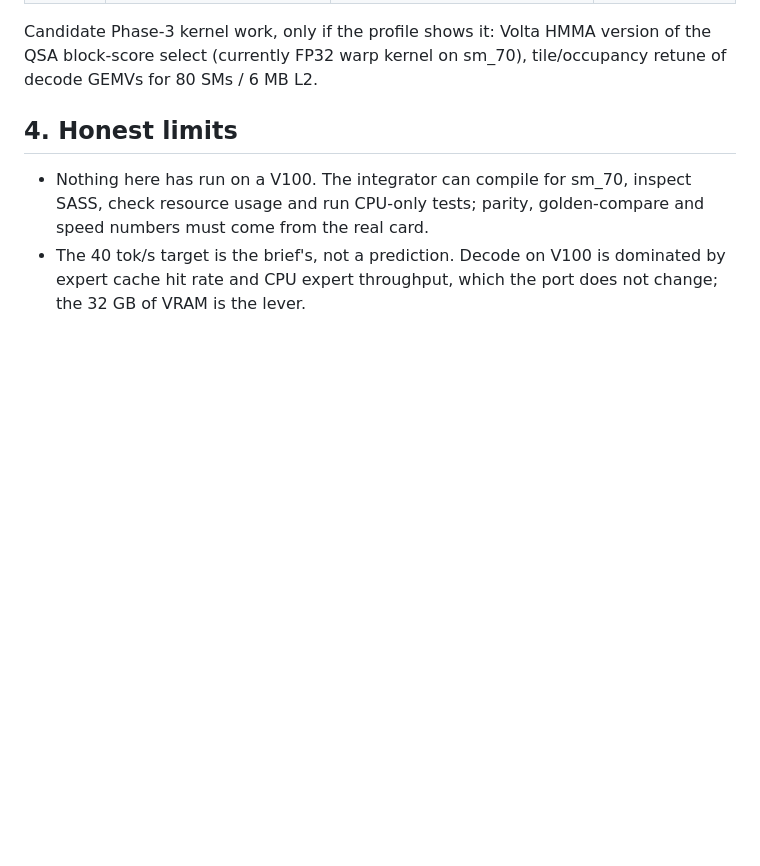
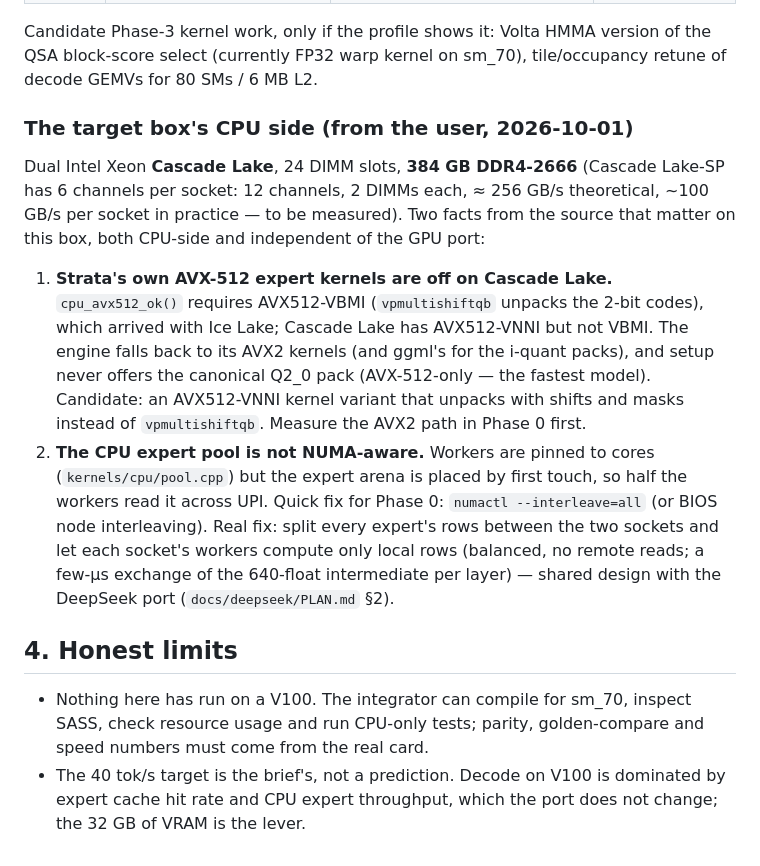
Before and after one commit to P-J-GROUP-INC-LTD/Vibe100, a Markdown page: docs/volta/PLAN.md, the part around the change. Rendered like a GitHub page; blank space fills up the shorter version.

```diff
--- a/docs/volta/PLAN.md
+++ b/docs/volta/PLAN.md
@@ -62,6 +62,23 @@ can run without a GPU, commit, push.
 Candidate Phase-3 kernel work, only if the profile shows it: Volta HMMA version of the QSA block-score select
 (currently FP32 warp kernel on sm_70), tile/occupancy retune of decode GEMVs for 80 SMs / 6 MB L2.
 
+### The target box's CPU side (from the user, 2026-10-01)
+
+Dual Intel Xeon **Cascade Lake**, 24 DIMM slots, **384 GB DDR4-2666** (Cascade Lake-SP has 6 channels per socket:
+12 channels, 2 DIMMs each, ≈ 256 GB/s theoretical, ~100 GB/s per socket in practice — to be measured). Two facts
+from the source that matter on this box, both CPU-side and independent of the GPU port:
+
+1. **Strata's own AVX-512 expert kernels are off on Cascade Lake.** `cpu_avx512_ok()` requires AVX512-VBMI
+   (`vpmultishiftqb` unpacks the 2-bit codes), which arrived with Ice Lake; Cascade Lake has AVX512-VNNI but not
+   VBMI. The engine falls back to its AVX2 kernels (and ggml's for the i-quant packs), and setup never offers the
+   canonical Q2_0 pack (AVX-512-only — the fastest model). Candidate: an AVX512-VNNI kernel variant that unpacks
+   with shifts and masks instead of `vpmultishiftqb`. Measure the AVX2 path in Phase 0 first.
+2. **The CPU expert pool is not NUMA-aware.** Workers are pinned to cores (`kernels/cpu/pool.cpp`) but the expert
+   arena is placed by first touch, so half the workers read it across UPI. Quick fix for Phase 0:
+   `numactl --interleave=all` (or BIOS node interleaving). Real fix: split every expert's rows between the two
+   sockets and let each socket's workers compute only local rows (balanced, no remote reads; a few-µs exchange of
+   the 640-float intermediate per layer) — shared design with the DeepSeek port (`docs/deepseek/PLAN.md` §2).
+
 ## 4. Honest limits
 
 * Nothing here has run on a V100. The integrator can compile for sm_70, inspect SASS, check resource usage and
```
Also changed, not shown: docs/deepseek/PLAN.md (+24 -7 lines).
